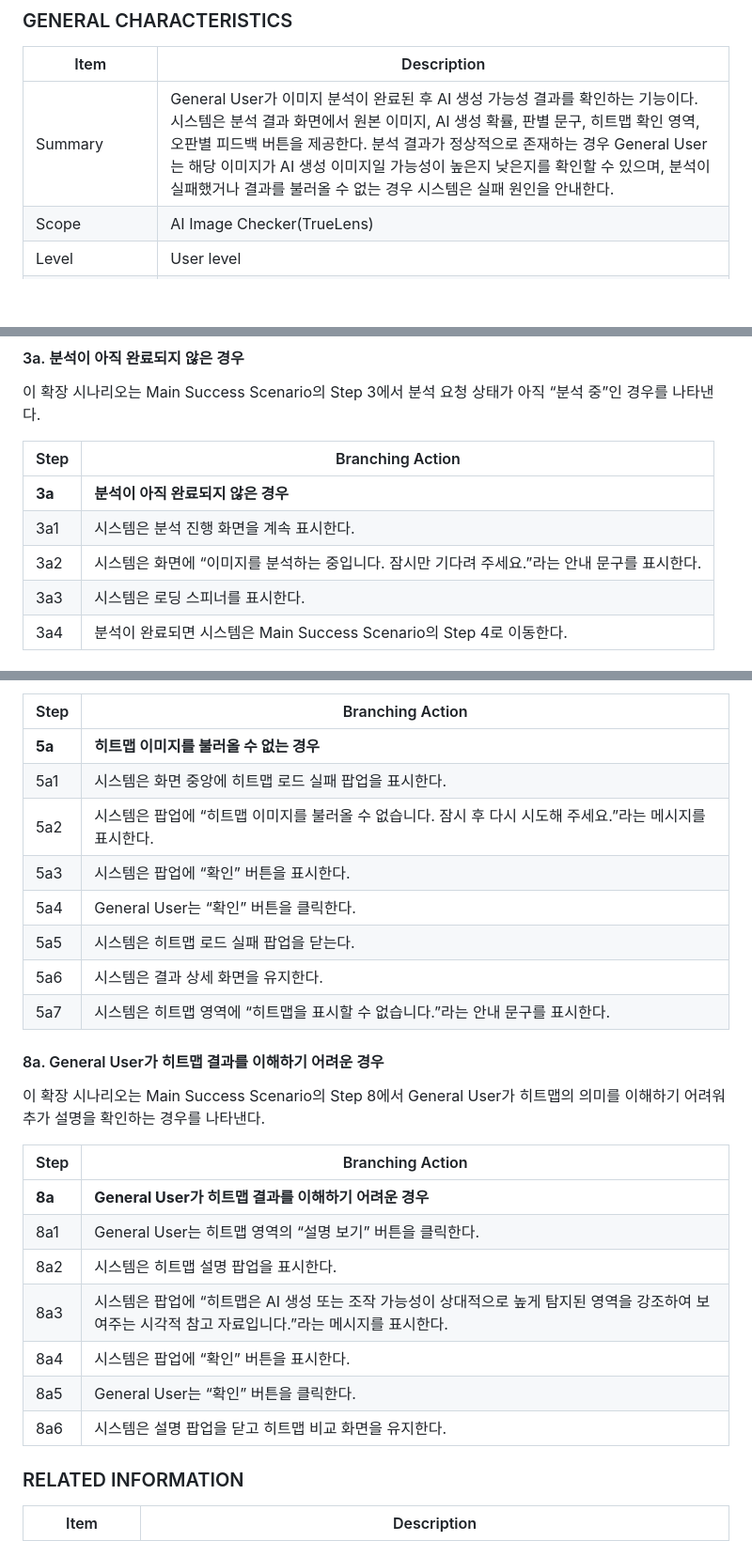
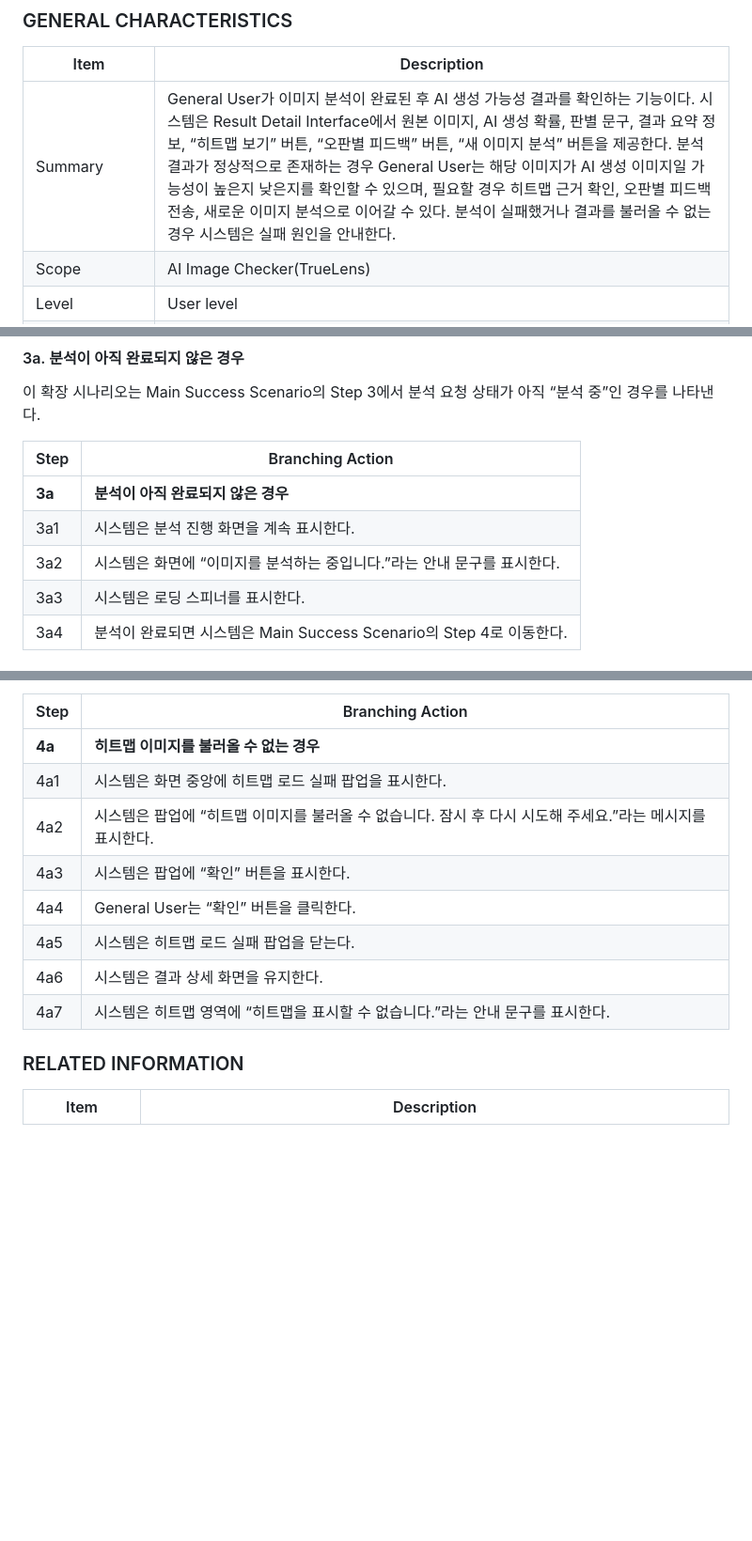
Before and after one commit to Tmxla/AI_Image_Checker, a Markdown page: Analysis_22313526_장지웅.md, 3 parts joined by grey strips. Shown at 94% size. Rendered like a GitHub page; blank space fills up the shorter version.

```diff
--- a/Analysis_22313526_장지웅.md
+++ b/Analysis_22313526_장지웅.md
@@ -378,7 +378,7 @@ Use Case #3 : View Detection Result
 
 | Item | Description |
 |---|---|
-| Summary | General User가 이미지 분석이 완료된 후 AI 생성 가능성 결과를 확인하는 기능이다. 시스템은 분석 결과 화면에서 원본 이미지, AI 생성 확률, 판별 문구, 히트맵 확인 영역, 오판별 피드백 버튼을 제공한다. 분석 결과가 정상적으로 존재하는 경우 General User는 해당 이미지가 AI 생성 이미지일 가능성이 높은지 낮은지를 확인할 수 있으며, 분석이 실패했거나 결과를 불러올 수 없는 경우 시스템은 실패 원인을 안내한다. |
+| Summary | General User가 이미지 분석이 완료된 후 AI 생성 가능성 결과를 확인하는 기능이다. 시스템은 Result Detail Interface에서 원본 이미지, AI 생성 확률, 판별 문구, 결과 요약 정보, “히트맵 보기” 버튼, “오판별 피드백” 버튼, “새 이미지 분석” 버튼을 제공한다. 분석 결과가 정상적으로 존재하는 경우 General User는 해당 이미지가 AI 생성 이미지일 가능성이 높은지 낮은지를 확인할 수 있으며, 필요할 경우 히트맵 근거 확인, 오판별 피드백 전송, 새로운 이미지 분석으로 이어갈 수 있다. 분석이 실패했거나 결과를 불러올 수 없는 경우 시스템은 실패 원인을 안내한다. |
 | Scope | AI Image Checker(TrueLens) |
 | Level | User level |
 | Author | 장지웅 |
@@ -434,7 +434,7 @@ Use Case #3 : View Detection Result
 |---|---|
 | **3a** | **분석이 아직 완료되지 않은 경우** |
 | 3a1 | 시스템은 분석 진행 화면을 계속 표시한다. |
-| 3a2 | 시스템은 화면에 “이미지를 분석하는 중입니다. 잠시만 기다려 주세요.”라는 안내 문구를 표시한다. |
+| 3a2 | 시스템은 화면에 “이미지를 분석하는 중입니다.”라는 안내 문구를 표시한다. |
 | 3a3 | 시스템은 로딩 스피너를 표시한다. |
 | 3a4 | 분석이 완료되면 시스템은 Main Success Scenario의 Step 4로 이동한다. |
 
@@ -543,28 +542,14 @@ Use Case #4 : View Heatmap Evidence
 
 | Step | Branching Action |
 |---|---|
-| **5a** | **히트맵 이미지를 불러올 수 없는 경우** |
-| 5a1 | 시스템은 화면 중앙에 히트맵 로드 실패 팝업을 표시한다. |
-| 5a2 | 시스템은 팝업에 “히트맵 이미지를 불러올 수 없습니다. 잠시 후 다시 시도해 주세요.”라는 메시지를 표시한다. |
-| 5a3 | 시스템은 팝업에 “확인” 버튼을 표시한다. |
-| 5a4 | General User는 “확인” 버튼을 클릭한다. |
-| 5a5 | 시스템은 히트맵 로드 실패 팝업을 닫는다. |
-| 5a6 | 시스템은 결과 상세 화면을 유지한다. |
-| 5a7 | 시스템은 히트맵 영역에 “히트맵을 표시할 수 없습니다.”라는 안내 문구를 표시한다. |
-
-#### 8a. General User가 히트맵 결과를 이해하기 어려운 경우
-
-이 확장 시나리오는 Main Success Scenario의 Step 8에서 General User가 히트맵의 의미를 이해하기 어려워 추가 설명을 확인하는 경우를 나타낸다.
-
-| Step | Branching Action |
-|---|---|
-| **8a** | **General User가 히트맵 결과를 이해하기 어려운 경우** |
-| 8a1 | General User는 히트맵 영역의 “설명 보기” 버튼을 클릭한다. |
-| 8a2 | 시스템은 히트맵 설명 팝업을 표시한다. |
-| 8a3 | 시스템은 팝업에 “히트맵은 AI 생성 또는 조작 가능성이 상대적으로 높게 탐지된 영역을 강조하여 보여주는 시각적 참고 자료입니다.”라는 메시지를 표시한다. |
-| 8a4 | 시스템은 팝업에 “확인” 버튼을 표시한다. |
-| 8a5 | General User는 “확인” 버튼을 클릭한다. |
-| 8a6 | 시스템은 설명 팝업을 닫고 히트맵 비교 화면을 유지한다. |
+| **4a** | **히트맵 이미지를 불러올 수 없는 경우** |
+| 4a1 | 시스템은 화면 중앙에 히트맵 로드 실패 팝업을 표시한다. |
+| 4a2 | 시스템은 팝업에 “히트맵 이미지를 불러올 수 없습니다. 잠시 후 다시 시도해 주세요.”라는 메시지를 표시한다. |
+| 4a3 | 시스템은 팝업에 “확인” 버튼을 표시한다. |
+| 4a4 | General User는 “확인” 버튼을 클릭한다. |
+| 4a5 | 시스템은 히트맵 로드 실패 팝업을 닫는다. |
+| 4a6 | 시스템은 결과 상세 화면을 유지한다. |
+| 4a7 | 시스템은 히트맵 영역에 “히트맵을 표시할 수 없습니다.”라는 안내 문구를 표시한다. |
 
 ### RELATED INFORMATION
 
```
Also changed, not shown: other parts of Analysis_22313526_장지웅.md (+22 -23 lines).
